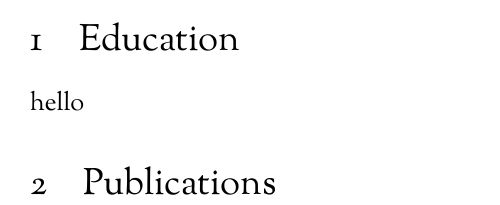
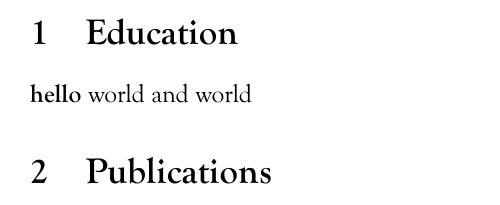
Before and after one commit to soney/cv, a LaTeX document (main.tex, which reads oneycv.cls): part of the page, cut so that both start at the same text. Compiled offline with XeLaTeX.

Commit message:
Updates from ShareLaTeX

```diff
--- a/main.tex
+++ b/main.tex
@@ -13,6 +13,6 @@
 \begin{document}
 %	\makecvtitle
 \section{Education}
-\textbf{hello}
+\textbf{hello} world \textit{and world}
 \section{Publications}
 \end{document}
--- a/oneycv.cls
+++ b/oneycv.cls
@@ -3,7 +3,7 @@
 \LoadClass{article}
 
 \usepackage{fontspec}
-\setmainfont[Path=fonts/]{OFLGoudyStMTT.ttf}
+\setmainfont[Path=fonts/, BoldFont={GoudyOldStyle Bold.ttf}]{GoudyOldStyle.ttf}
 
 
 \RequirePackage{titlesec}
```
